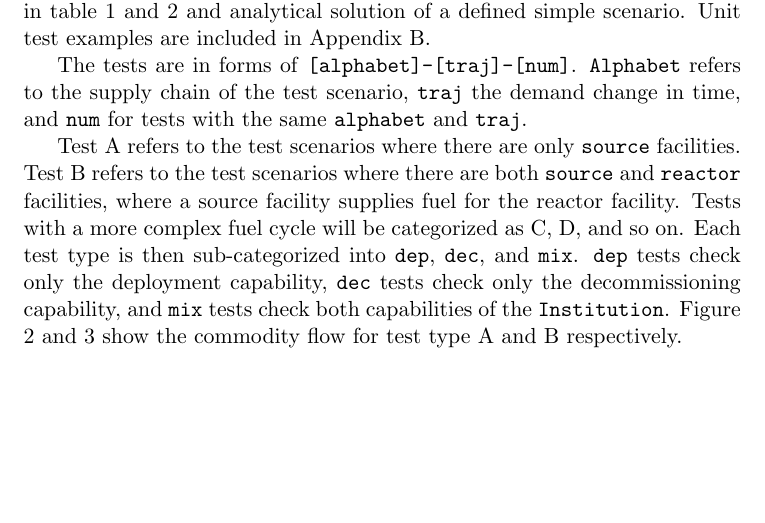
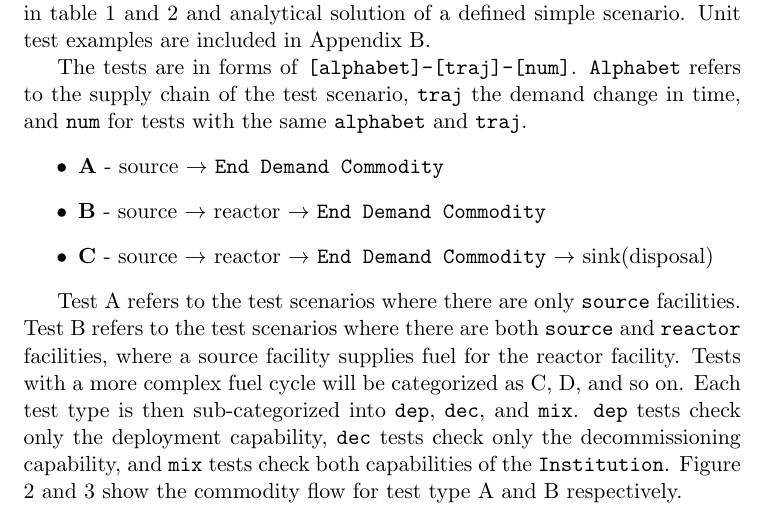
Before and after one commit to arfc/ddca_numerical_exp, a LaTeX document (docs/do/do_numerical_exp_report.tex): part of page 6 of 22, cut so that both start at the same text, the shorter picture padded with empty space. Compiled offline with pdfLaTeX; a LaTeX package or settings file that is missing is left out.

Commit message:
explanation for new categorization

```diff
--- a/docs/do/do_numerical_exp_report.tex
+++ b/docs/do/do_numerical_exp_report.tex
@@ -243,6 +243,11 @@ The deterministic optimizing prediction method is tested by comparing its output
 
 The tests are in forms of \texttt{[alphabet]-[traj]-[num]}. \texttt{Alphabet} refers to the supply chain of the test scenario,
 \texttt{traj} the demand change in time, and \texttt{num} for tests with the same \texttt{alphabet} and \texttt{traj}.
+\begin{itemize}
+	\item \textbf{A} - source $\rightarrow$ \texttt{End Demand Commodity}
+	\item \textbf{B} - source $\rightarrow$ reactor $\rightarrow$ \texttt{End Demand Commodity}
+	\item \textbf{C} - source $\rightarrow$ reactor $\rightarrow$ \texttt{End Demand Commodity} $\rightarrow$ sink(disposal)
+\end{itemize}
 
  Test A refers to the test scenarios where there are only \texttt{source} facilities. Test B refers to the test scenarios where there are both \texttt{source} and \texttt{reactor} facilities, where a
 source facility supplies fuel for the reactor facility. Tests with a more complex fuel cycle will be categorized as
```
